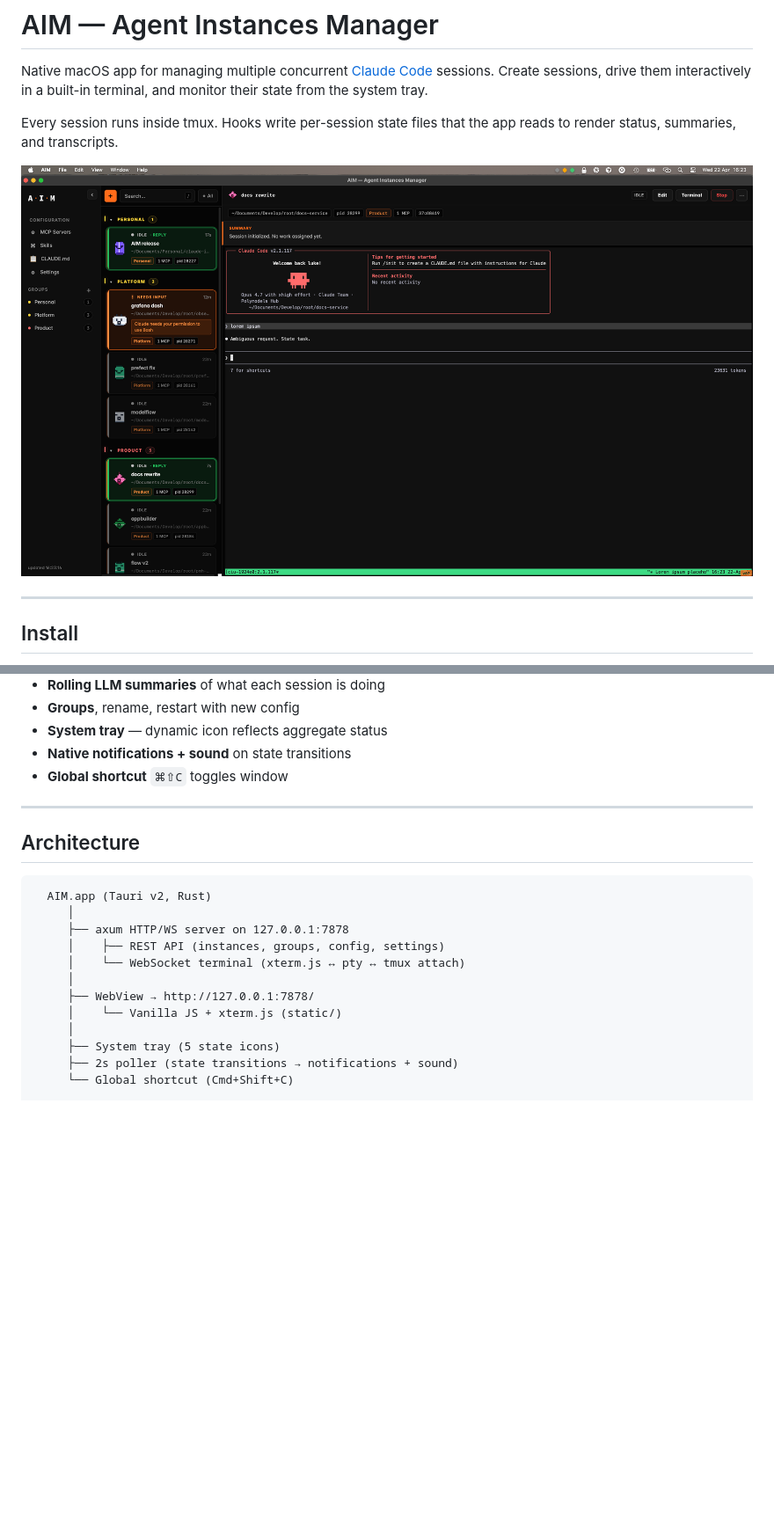
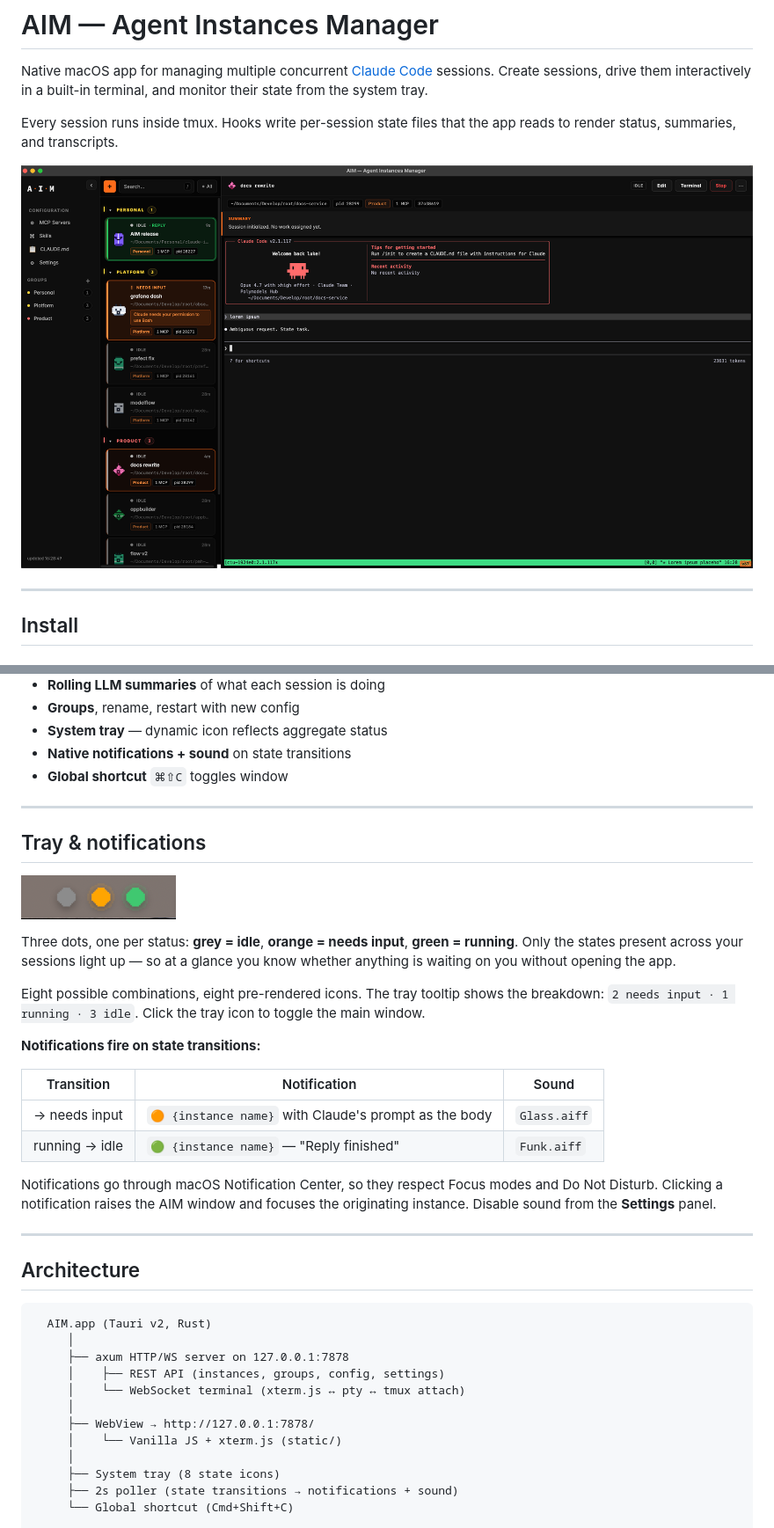
Before and after one commit to lmarini556/aim, a Markdown page: README.md, 2 parts joined by grey strips. Shown at 88% size. GitHub-like rendering; pictures changed too: docs/screenshot.png, docs/tray.png (added); blank space fills up the shorter version.

Commit message:
README: new dashboard screenshot, tray + notifications section
Co-Authored-By: Claude Opus 4.7 <noreply@anthropic.com>

````diff
--- a/README.md
+++ b/README.md
@@ -40,6 +40,25 @@ On first launch AIM installs its hooks into `~/.claude/settings.json` so Claude
 
 ---
 
+## Tray & notifications
+
+![Tray icon](docs/tray.png)
+
+Three dots, one per status: **grey = idle**, **orange = needs input**, **green = running**. Only the states present across your sessions light up — so at a glance you know whether anything is waiting on you without opening the app.
+
+Eight possible combinations, eight pre-rendered icons. The tray tooltip shows the breakdown: `2 needs input · 1 running · 3 idle`. Click the tray icon to toggle the main window.
+
+**Notifications fire on state transitions:**
+
+| Transition | Notification | Sound |
+|---|---|---|
+| → needs input | `🟠 {instance name}` with Claude's prompt as the body | `Glass.aiff` |
+| running → idle | `🟢 {instance name}` — "Reply finished" | `Funk.aiff` |
+
+Notifications go through macOS Notification Center, so they respect Focus modes and Do Not Disturb. Clicking a notification raises the AIM window and focuses the originating instance. Disable sound from the **Settings** panel.
+
+---
+
 ## Architecture
 
 ```
@@ -52,7 +71,7 @@ On first launch AIM installs its hooks into `~/.claude/settings.json` so Claude
      ├── WebView → http://127.0.0.1:7878/
      │    └── Vanilla JS + xterm.js (static/)
      │
-     ├── System tray (5 state icons)
+     ├── System tray (8 state icons)
      ├── 2s poller (state transitions → notifications + sound)
      └── Global shortcut (Cmd+Shift+C)
 
````
